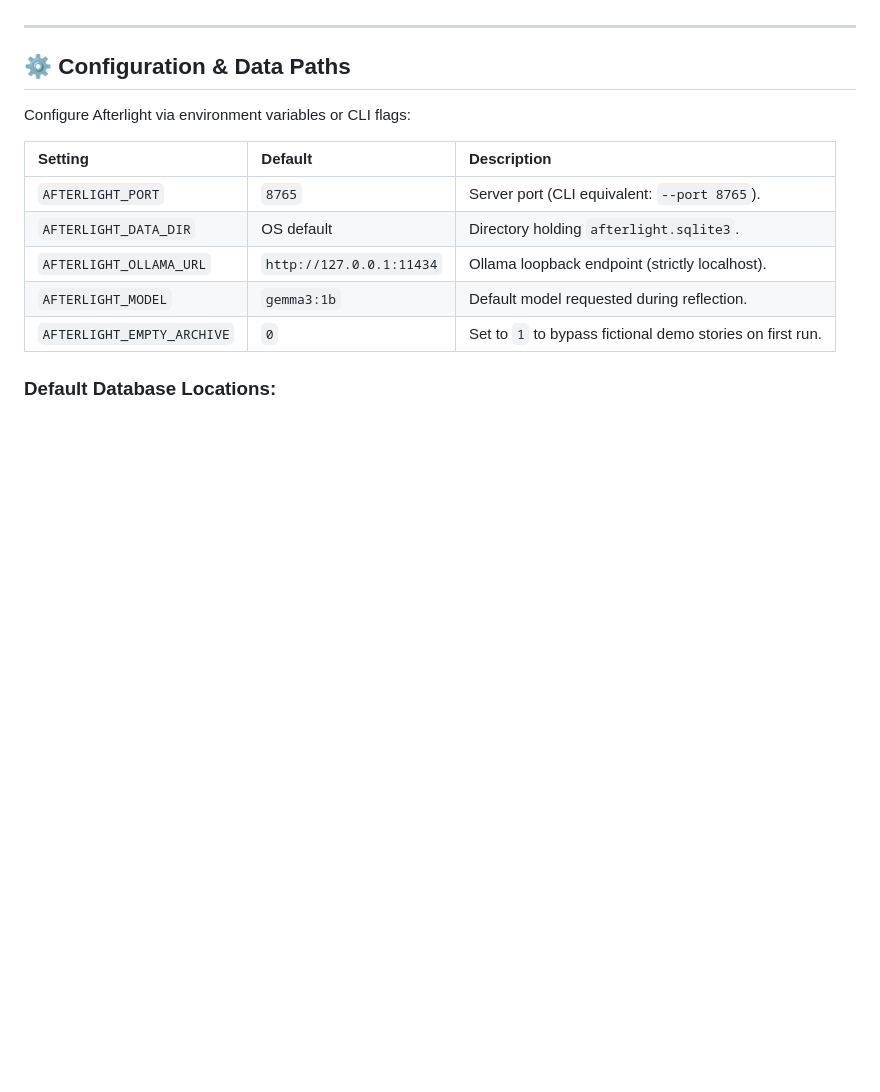
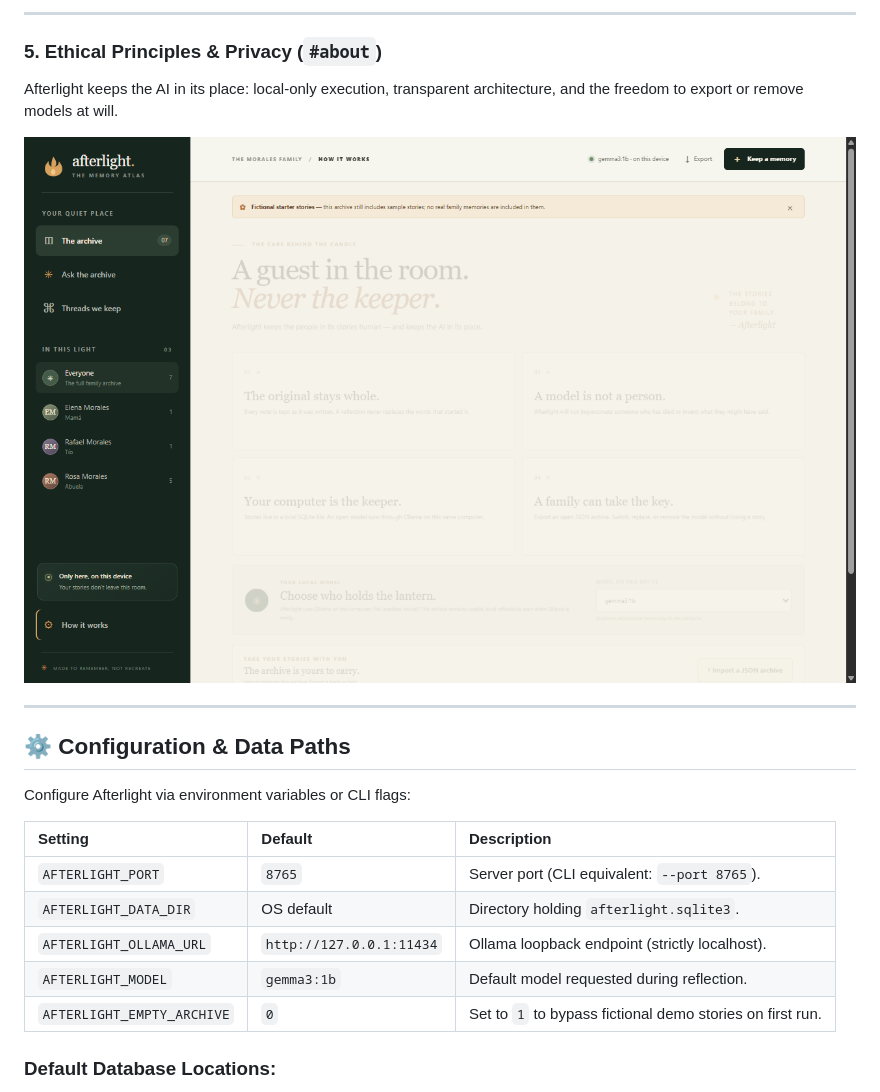
Before and after one commit to mohammedabidali1956/Afterlight, a Markdown page: README.md, the part around the change printed below. Rendered like a GitHub page; pictures changed too: docs/screenshots/how_it_works.png (added); blank space fills up the shorter version.

```diff
--- a/README.md
+++ b/README.md
@@ -150,3 +175,11 @@ Afterlight comes with a preloaded fictional archive of the **Morales family** so
+---
+
+### 5. Ethical Principles & Privacy (`#about`)
+Afterlight keeps the AI in its place: local-only execution, transparent architecture, and the freedom to export or remove models at will.
+
+<p align="center">
+  <img src="docs/screenshots/how_it_works.png" alt="How Afterlight Works" width="100%" />
+</p>
 
 ---
 
```
Also changed, not shown: other parts of README.md (+46 -21 lines), docs/screenshots/archive.png (added), docs/screenshots/ask_reflection.png (added), docs/screenshots/connections.png (added), docs/screenshots/memory_detail.png (added), 1 other file.
